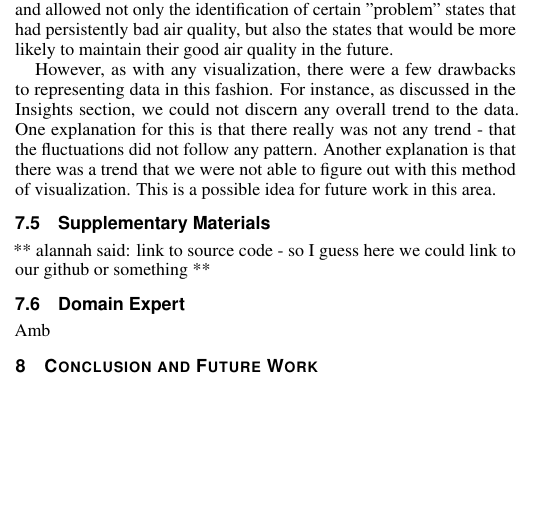
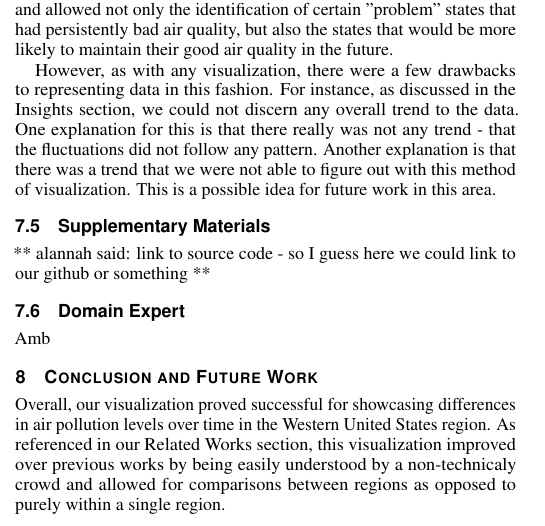
Before and after one commit to horvathaa/cs458, a LaTeX document (template.tex): part of one column of page 5 of 5 before the commit and part of one column of page 5 of 6 after it, cut so that both start at the same text, the shorter picture padded with empty space. Compiled offline with pdfLaTeX.

Commit message:
incremental check in on conclusioins

```diff
--- a/template.tex
+++ b/template.tex
@@ -525,6 +525,12 @@ Amb
 
 \section{Conclusion and Future Work}
 
+Overall, our visualization proved successful for showcasing differences
+in air pollution levels over time in the Western United States region.
+As referenced in our Related Works section, this visualization improved
+over previous works by being easily understood by a non-technicaly crowd
+and allowed for comparisons between regions as opposed to purely within
+a single region.
 
 
 \section{Acknowledgements}
```
Also changed, not shown: template.pdf, 2 other files.
